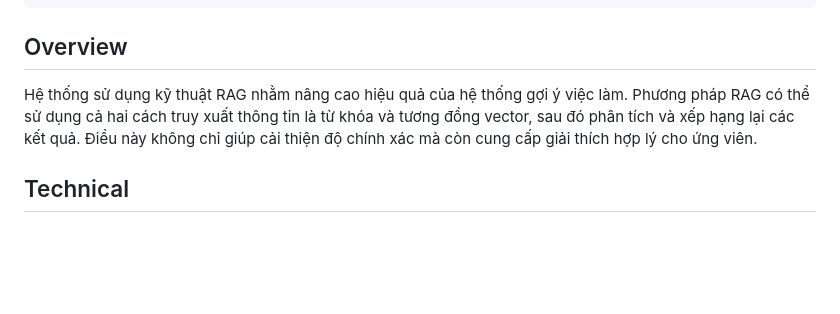
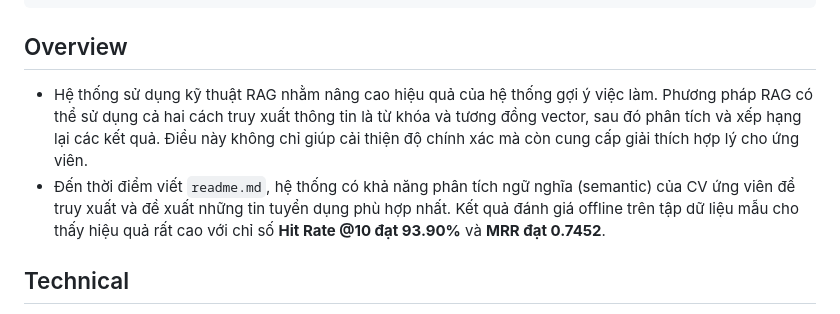
Before and after one commit to EvilLocDev/jobportalapp, a Markdown page: README.md, the part around the change. Drawn GitHub-style; blank space fills up the shorter version.

Commit message:
readme update result

````diff
--- a/README.md
+++ b/README.md
@@ -18,8 +18,8 @@ GOOGLE_API_KEY=your_google_api_key
 ```
 
 ## Overview
-Hệ thống sử dụng kỹ thuật RAG nhằm nâng cao hiệu quả của hệ thống gợi ý việc làm. Phương pháp RAG có thể sử dụng cả hai cách truy xuất thông tin là từ khóa và tương đồng vector, sau đó phân tích và xếp hạng lại các kết quả. Điều này không chỉ giúp cải thiện độ chính xác mà còn cung cấp giải thích hợp lý cho ứng viên.
-
+- Hệ thống sử dụng kỹ thuật RAG nhằm nâng cao hiệu quả của hệ thống gợi ý việc làm. Phương pháp RAG có thể sử dụng cả hai cách truy xuất thông tin là từ khóa và tương đồng vector, sau đó phân tích và xếp hạng lại các kết quả. Điều này không chỉ giúp cải thiện độ chính xác mà còn cung cấp giải thích hợp lý cho ứng viên.
+- Đến thời điểm viết `readme.md`, hệ thống có khả năng phân tích ngữ nghĩa (semantic) của CV ứng viên để truy xuất và đề xuất những tin tuyển dụng phù hợp nhất. Kết quả đánh giá offline trên tập dữ liệu mẫu cho thấy hiệu quả rất cao với chỉ số **Hit Rate @10 đạt 93.90%** và **MRR đạt 0.7452**.
 
 ## Technical
 - **Frontend**: React / React Native
````
